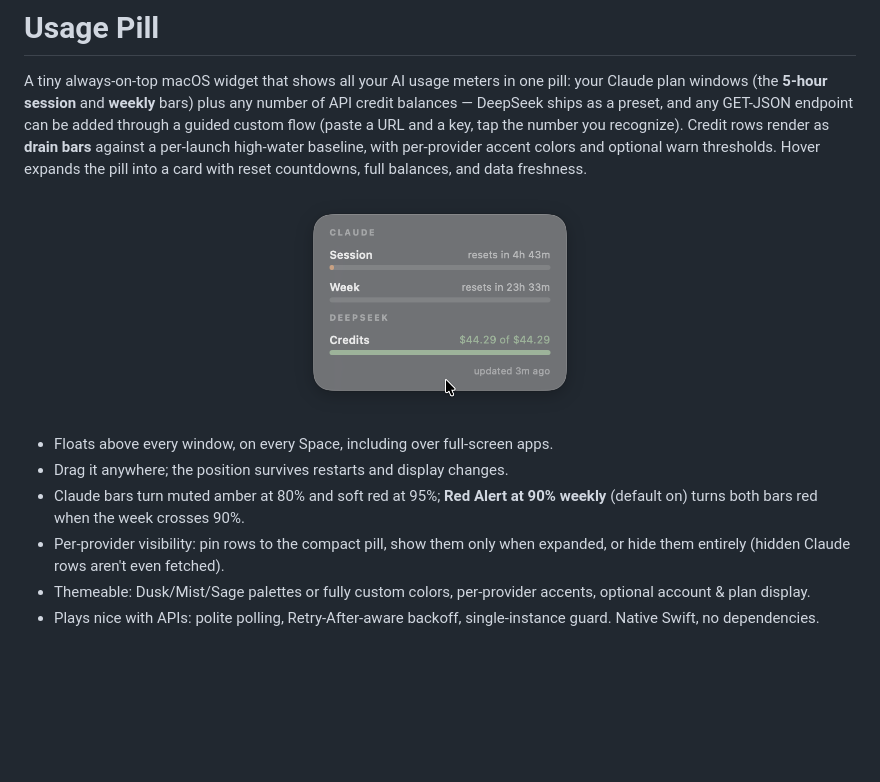
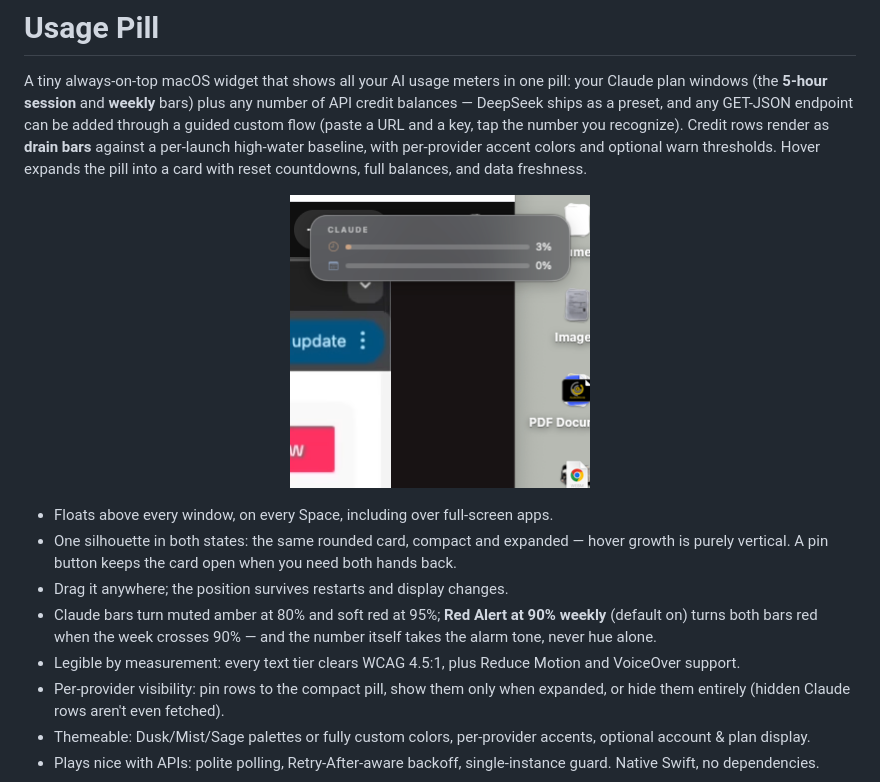
Before and after one commit to greatdeepband/usage-pill, a Markdown page: README.md, the part around the change. GitHub-like rendering; pictures changed too: docs/screenshot-expanded.png; blank space fills up the shorter version.

Commit message:
docs: fresh v1.2 screenshots + notarized install + feature/a11y copy
- Real captures of the v1.2 pill (expanded + new compact shot)
- README: Developer ID notarized install (stale local-cert text removed),
  one-silhouette/pin/contrast/VoiceOver bullets
- Landing hero pill: v1.2 contrast tiers (track 18%, brighter captions)

```diff
--- a/README.md
+++ b/README.md
@@ -14,9 +14,15 @@ countdowns, full balances, and data freshness.
 </p>
 
 - Floats above every window, on every Space, including over full-screen apps.
+- One silhouette in both states: the same rounded card, compact and expanded —
+  hover growth is purely vertical. A pin button keeps the card open when you
+  need both hands back.
 - Drag it anywhere; the position survives restarts and display changes.
 - Claude bars turn muted amber at 80% and soft red at 95%; **Red Alert at 90%
-  weekly** (default on) turns both bars red when the week crosses 90%.
+  weekly** (default on) turns both bars red when the week crosses 90% — and
+  the number itself takes the alarm tone, never hue alone.
+- Legible by measurement: every text tier clears WCAG 4.5:1, plus Reduce
+  Motion and VoiceOver support.
 - Per-provider visibility: pin rows to the compact pill, show them only when
   expanded, or hide them entirely (hidden Claude rows aren't even fetched).
 - Themeable: Dusk/Mist/Sage palettes or fully custom colors, per-provider
```
Also changed, not shown: docs/img/pill-compact.png (added), docs/img/pill.png, 1 other file.
